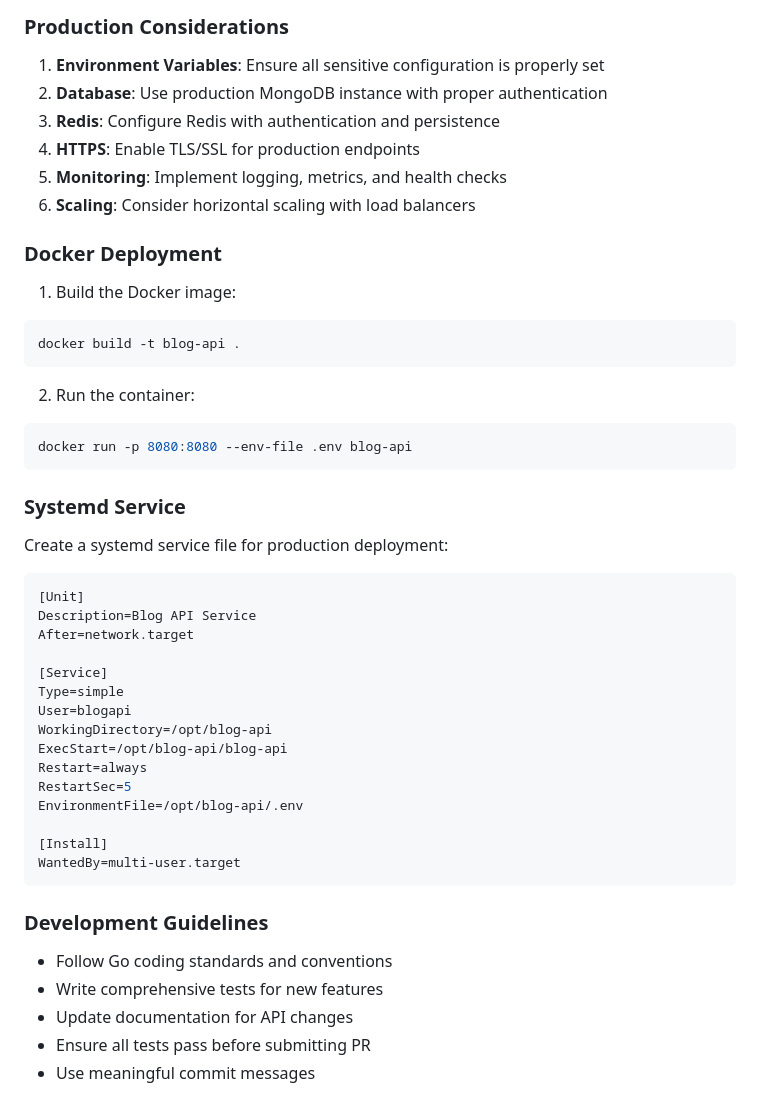
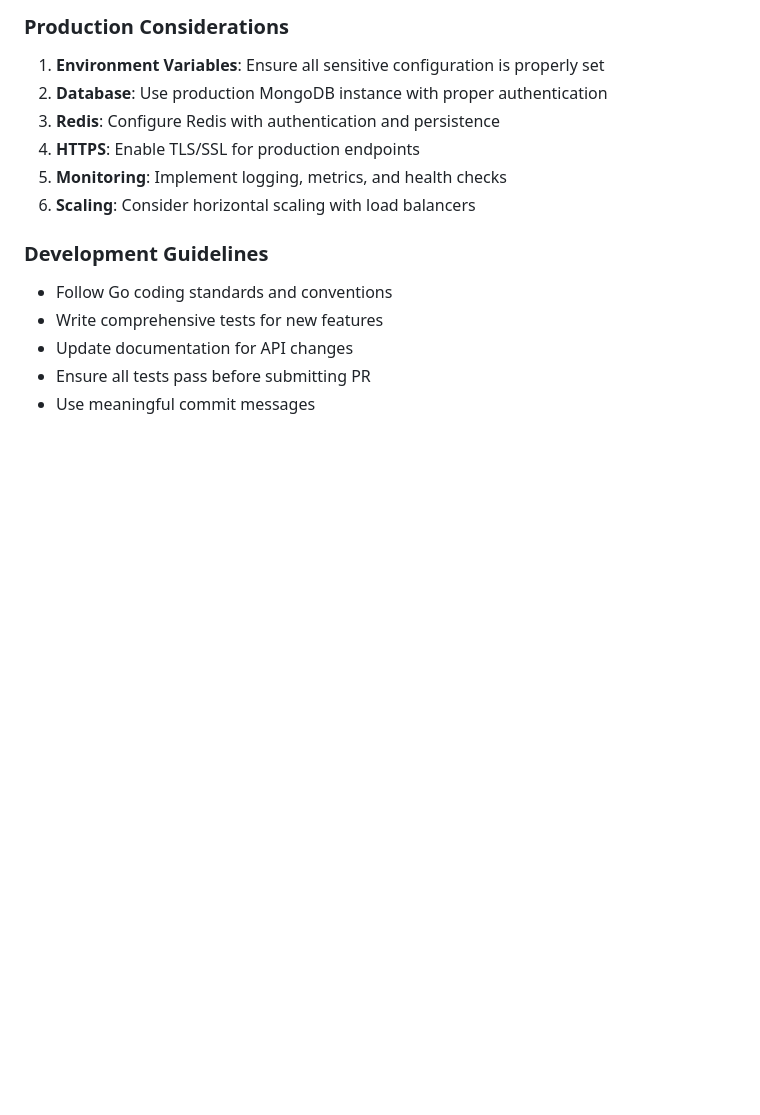
Before and after one commit to naolaboma/Blog-Platform-API, a Markdown page: README.md, the part around the change. Rendered like a GitHub page; blank space fills up the shorter version.

````diff
--- a/README.md
+++ b/README.md
@@ -392,40 +392,6 @@ go test ./internal/usecase
 5. **Monitoring**: Implement logging, metrics, and health checks
 6. **Scaling**: Consider horizontal scaling with load balancers
 
-### Docker Deployment
-
-1. Build the Docker image:
-```bash
-docker build -t blog-api .
-```
-
-2. Run the container:
-```bash
-docker run -p 8080:8080 --env-file .env blog-api
-```
-
-### Systemd Service
-
-Create a systemd service file for production deployment:
-
-```ini
-[Unit]
-Description=Blog API Service
-After=network.target
-
-[Service]
-Type=simple
-User=blogapi
-WorkingDirectory=/opt/blog-api
-ExecStart=/opt/blog-api/blog-api
-Restart=always
-RestartSec=5
-EnvironmentFile=/opt/blog-api/.env
-
-[Install]
-WantedBy=multi-user.target
-```
-
 ### Development Guidelines
 
 - Follow Go coding standards and conventions
````
